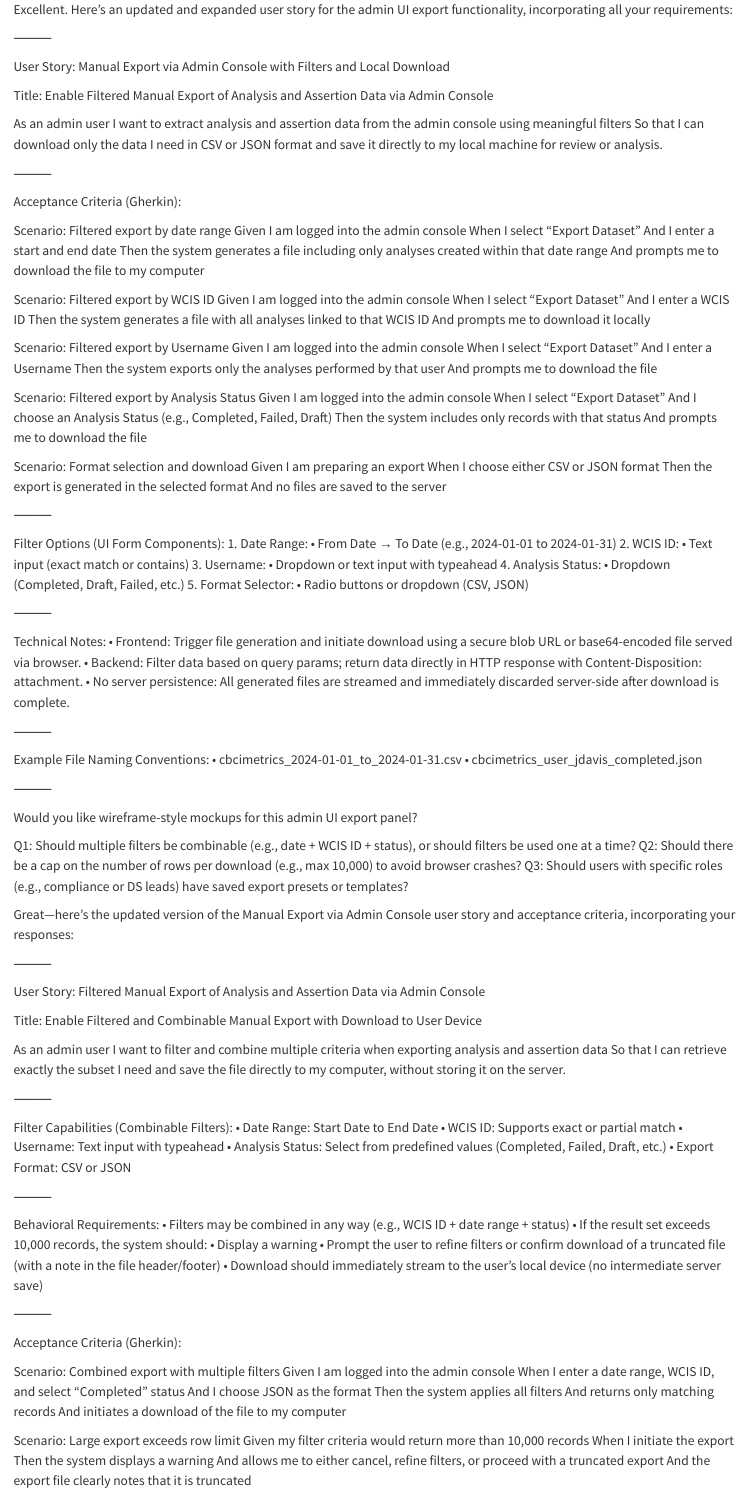
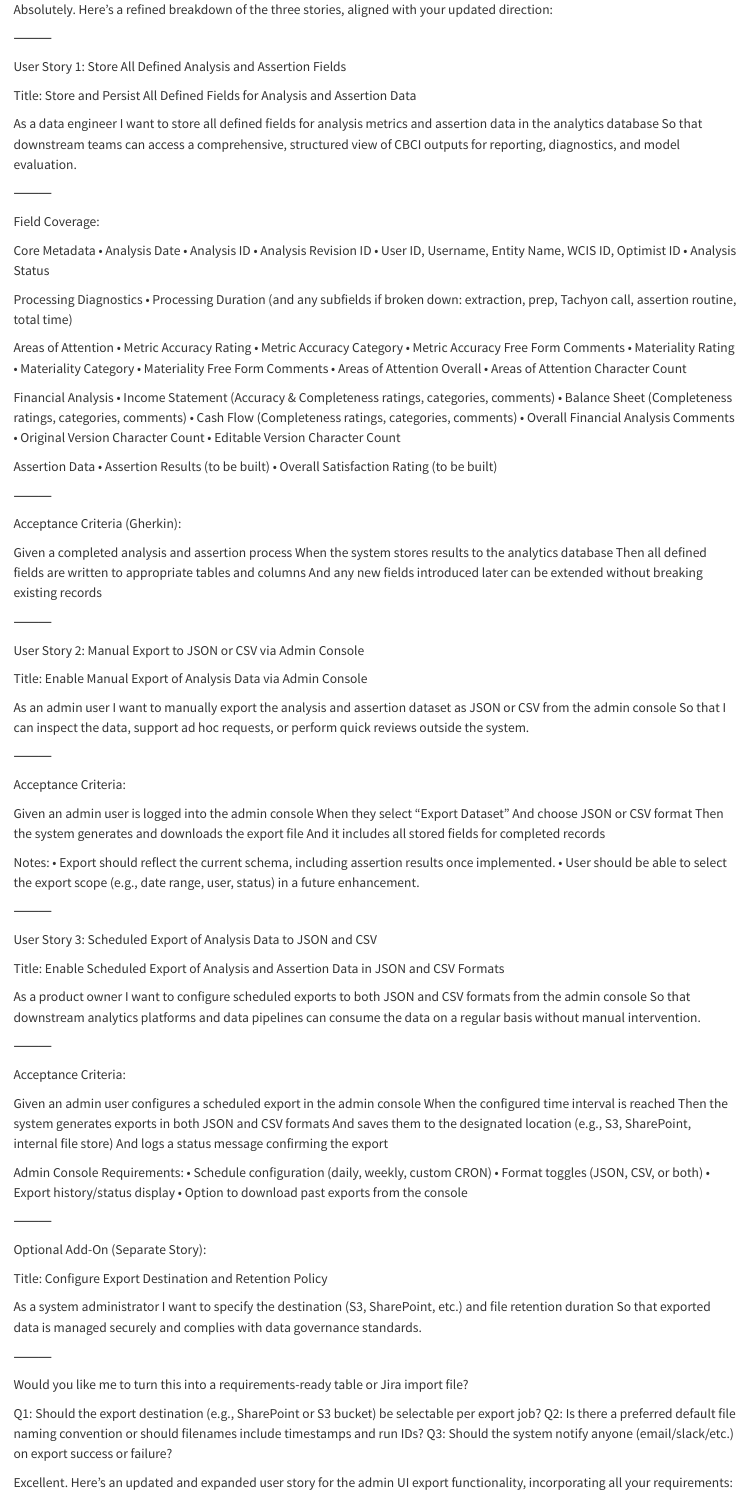
Before and after one commit to simplemindedbot/workingdir, a Quarto document (analysis_db.qmd): the page in a window 1100 px wide, from its top. Rendered offline with R 4.5, knitr and Pandoc in place of Quarto, with nearby package versions.

Commit message:
Update analysis_db.qmd

```diff
--- a/analysis_db.qmd
+++ b/analysis_db.qmd
@@ -1,3 +1,129 @@
+Absolutely. Here’s a refined breakdown of the three stories, aligned with your updated direction:
+
+⸻
+
+User Story 1: Store All Defined Analysis and Assertion Fields
+
+Title: Store and Persist All Defined Fields for Analysis and Assertion Data
+
+As a data engineer
+I want to store all defined fields for analysis metrics and assertion data in the analytics database
+So that downstream teams can access a comprehensive, structured view of CBCI outputs for reporting, diagnostics, and model evaluation.
+
+⸻
+
+Field Coverage:
+
+Core Metadata
+	•	Analysis Date
+	•	Analysis ID
+	•	Analysis Revision ID
+	•	User ID, Username, Entity Name, WCIS ID, Optimist ID
+	•	Analysis Status
+
+Processing Diagnostics
+	•	Processing Duration (and any subfields if broken down: extraction, prep, Tachyon call, assertion routine, total time)
+
+Areas of Attention
+	•	Metric Accuracy Rating
+	•	Metric Accuracy Category
+	•	Metric Accuracy Free Form Comments
+	•	Materiality Rating
+	•	Materiality Category
+	•	Materiality Free Form Comments
+	•	Areas of Attention Overall
+	•	Areas of Attention Character Count
+
+Financial Analysis
+	•	Income Statement (Accuracy & Completeness ratings, categories, comments)
+	•	Balance Sheet (Completeness ratings, categories, comments)
+	•	Cash Flow (Completeness ratings, categories, comments)
+	•	Overall Financial Analysis Comments
+	•	Original Version Character Count
+	•	Editable Version Character Count
+
+Assertion Data
+	•	Assertion Results (to be built)
+	•	Overall Satisfaction Rating (to be built)
+
+⸻
+
+Acceptance Criteria (Gherkin):
+
+Given a completed analysis and assertion process
+When the system stores results to the analytics database
+Then all defined fields are written to appropriate tables and columns
+And any new fields introduced later can be extended without breaking existing records
+
+
+⸻
+
+User Story 2: Manual Export to JSON or CSV via Admin Console
+
+Title: Enable Manual Export of Analysis Data via Admin Console
+
+As an admin user
+I want to manually export the analysis and assertion dataset as JSON or CSV from the admin console
+So that I can inspect the data, support ad hoc requests, or perform quick reviews outside the system.
+
+⸻
+
+Acceptance Criteria:
+
+Given an admin user is logged into the admin console
+When they select "Export Dataset"
+And choose JSON or CSV format
+Then the system generates and downloads the export file
+And it includes all stored fields for completed records
+
+Notes:
+	•	Export should reflect the current schema, including assertion results once implemented.
+	•	User should be able to select the export scope (e.g., date range, user, status) in a future enhancement.
+
+⸻
+
+User Story 3: Scheduled Export of Analysis Data to JSON and CSV
+
+Title: Enable Scheduled Export of Analysis and Assertion Data in JSON and CSV Formats
+
+As a product owner
+I want to configure scheduled exports to both JSON and CSV formats from the admin console
+So that downstream analytics platforms and data pipelines can consume the data on a regular basis without manual intervention.
+
+⸻
+
+Acceptance Criteria:
+
+Given an admin user configures a scheduled export in the admin console
+When the configured time interval is reached
+Then the system generates exports in both JSON and CSV formats
+And saves them to the designated location (e.g., S3, SharePoint, internal file store)
+And logs a status message confirming the export
+
+Admin Console Requirements:
+	•	Schedule configuration (daily, weekly, custom CRON)
+	•	Format toggles (JSON, CSV, or both)
+	•	Export history/status display
+	•	Option to download past exports from the console
+
+⸻
+
+Optional Add-On (Separate Story):
+
+Title: Configure Export Destination and Retention Policy
+
+As a system administrator
+I want to specify the destination (S3, SharePoint, etc.) and file retention duration
+So that exported data is managed securely and complies with data governance standards.
+
+⸻
+
+Would you like me to turn this into a requirements-ready table or Jira import file?
+
+Q1: Should the export destination (e.g., SharePoint or S3 bucket) be selectable per export job?
+Q2: Is there a preferred default file naming convention or should filenames include timestamps and run IDs?
+Q3: Should the system notify anyone (email/slack/etc.) on export success or failure?
+
 Excellent. Here’s an updated and expanded user story for the admin UI export functionality, incorporating all your requirements:
 
 ⸻
```
